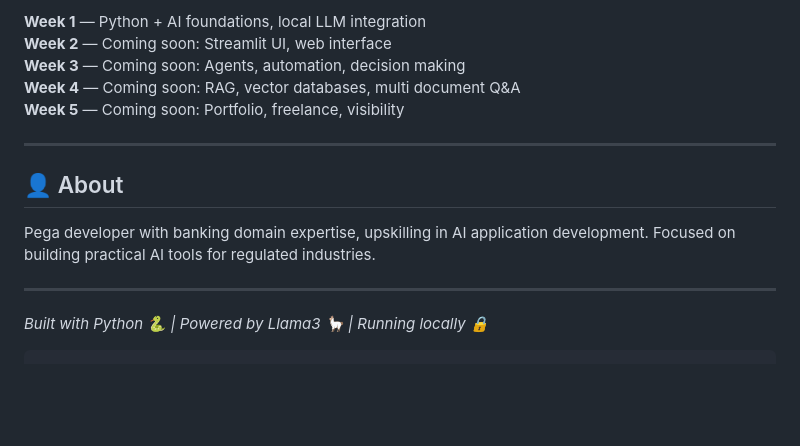
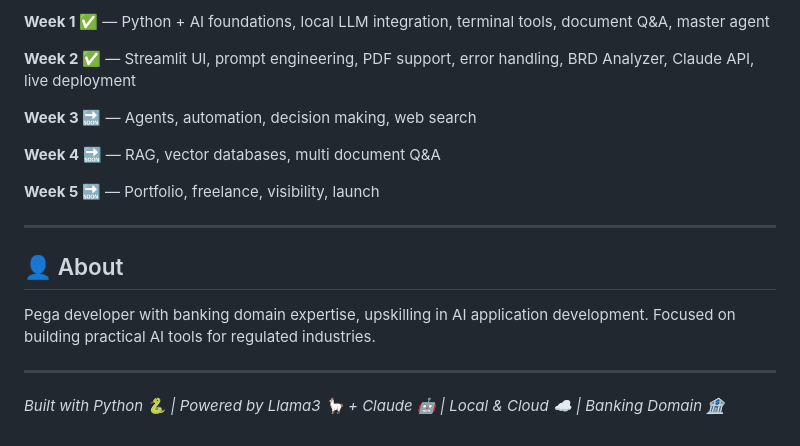
Before and after one commit to myash1396/ai-journey, a Markdown page: README.md, the part around one of its changes. Drawn GitHub-style; blank space fills up the shorter version.

````diff
--- a/README.md
+++ b/README.md
@@ -110,9 +172,15 @@ AI learning journey. New tools and features added regularly.
 
-**Week 1** — Python + AI foundations, local LLM integration
-**Week 2** — Coming soon: Streamlit UI, web interface
-**Week 3** — Coming soon: Agents, automation, decision making
-**Week 4** — Coming soon: RAG, vector databases, multi document Q&A
-**Week 5** — Coming soon: Portfolio, freelance, visibility
+**Week 1 ✅** — Python + AI foundations, local LLM integration,
+terminal tools, document Q&A, master agent
+
+**Week 2 ✅** — Streamlit UI, prompt engineering, PDF support,
+error handling, BRD Analyzer, Claude API, live deployment
+
+**Week 3 🔜** — Agents, automation, decision making, web search
+
+**Week 4 🔜** — RAG, vector databases, multi document Q&A
+
+**Week 5 🔜** — Portfolio, freelance, visibility, launch
 
 ---
 
@@ -122,5 +190,6 @@ application development. Focused on building practical AI tools
 for regulated industries.
 
 ---
-*Built with Python 🐍 | Powered by Llama3 🦙 | Running locally 🔒*
-```
+
+*Built with Python 🐍 | Powered by Llama3 🦙 + Claude 🤖 |
+Local & Cloud ☁️ | Banking Domain 🏦*
````
Also changed, not shown: other parts of README.md (+121 -59 lines).
